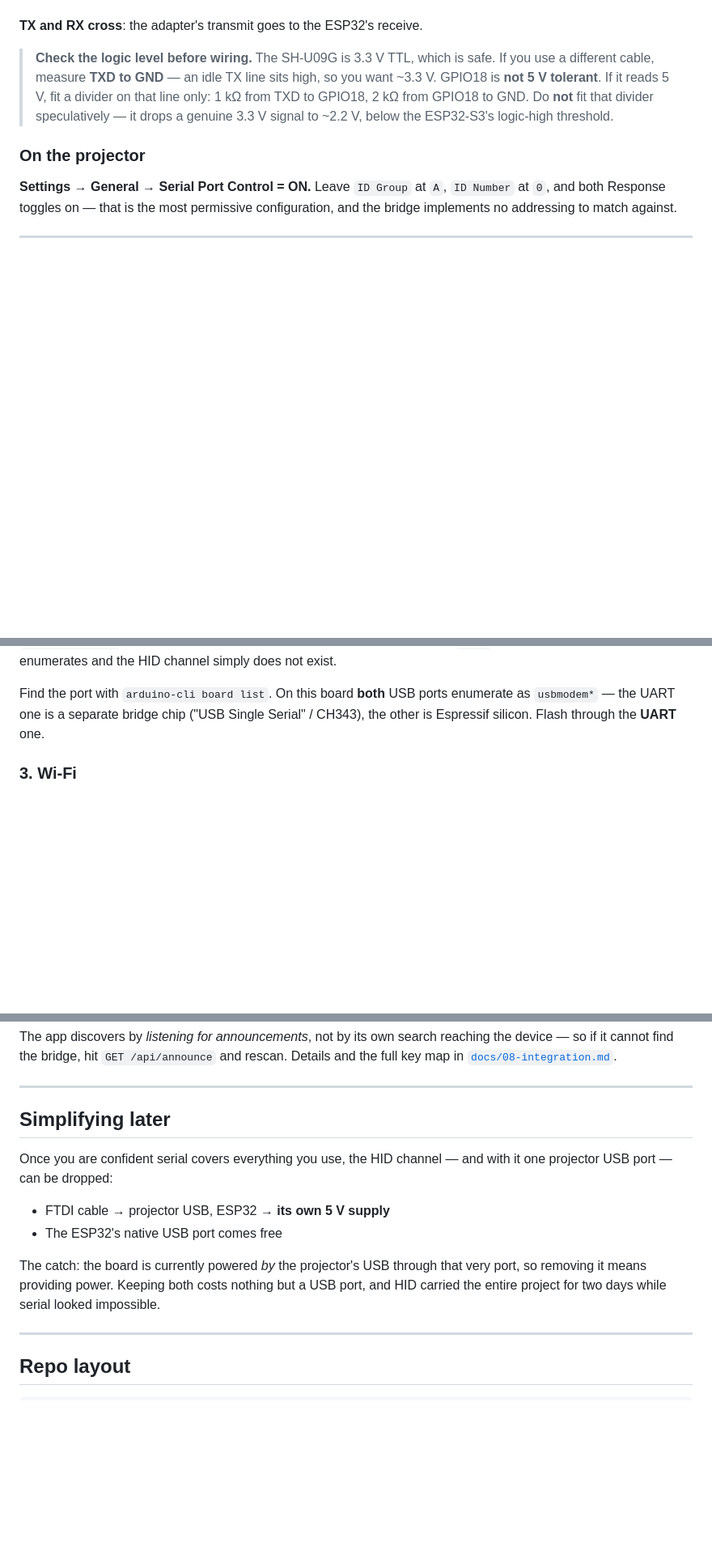
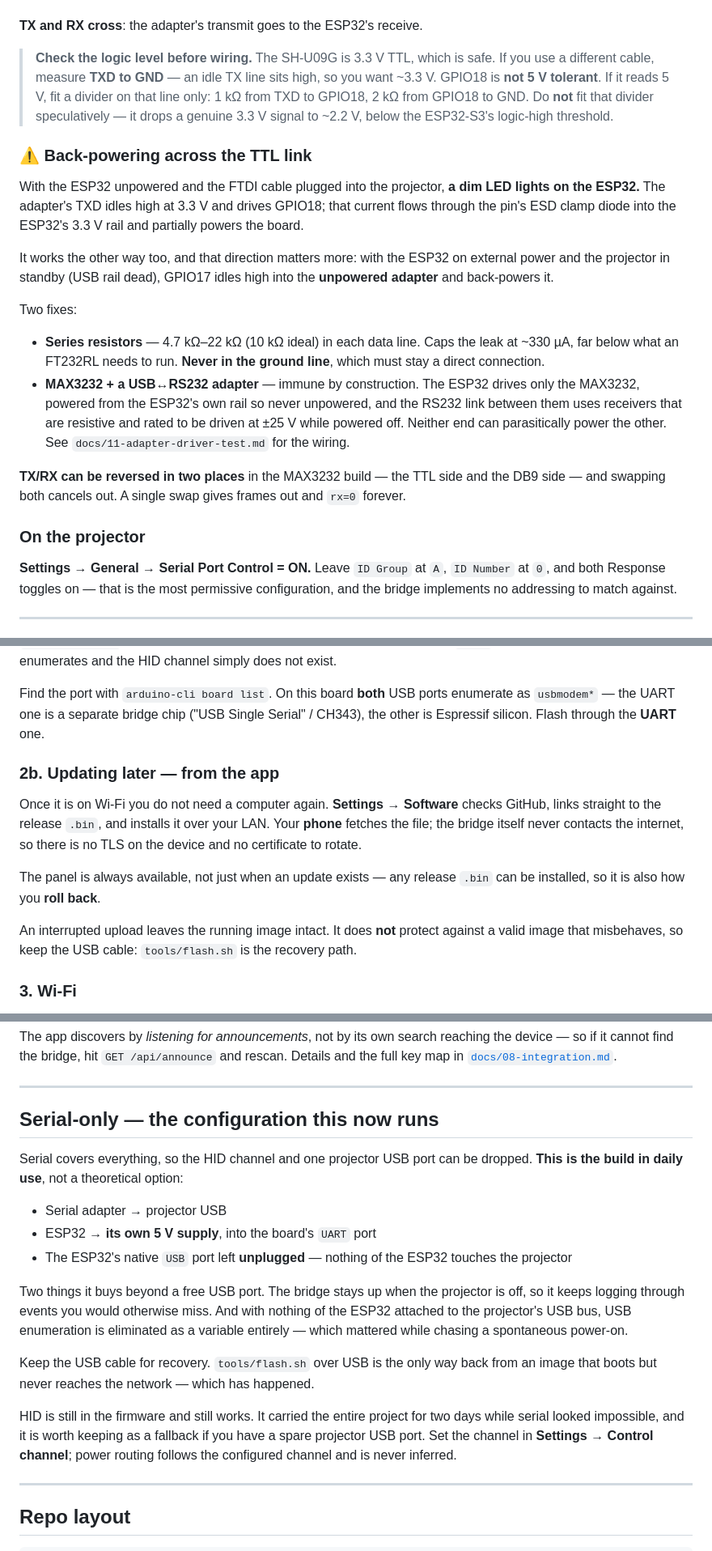
Before and after one commit to digunderground/titan-bridge, a Markdown page: README.md, 3 parts joined by grey strips. Shown at 81% size. Drawn GitHub-style; blank space fills up the shorter version.

Commit message:
docs: bring the README in line with what the project actually is now
The adapter table said FTDI was the only class this projector binds, the power
rows described sequences the firmware no longer sends, and serial-only was
written as a future option when it is the build in daily use.

- Adapters: OIKWAN USB→RS232 + MAX3232 confirmed as a second working class, and
  the one that is immune to back-powering by construction. PL2303TA listed as
  untested rather than implied broken.
- Back-powering documented as its own section: the measurement (a dim LED on an
  unpowered ESP32), why the reverse direction matters more, and both fixes.
- Power on/off described as what they are — power key ×1 and ×2, editable from
  the app rather than compiled in.
- Added the in-app firmware install, including that it doubles as the rollback
  path and that USB stays the recovery route.
- Added the ~10 minute self power-on to "things that turned out not to be true",
  with the actual cause: the projector's own Auto Power Off When Inactive
  setting, which powers it ON. Stated plainly that nothing in this firmware
  caused it.
- Serial-only rewritten as the current configuration, with what it buys and why
  the USB cable is still worth keeping.

```diff
--- a/README.md
+++ b/README.md
@@ -140,6 +146,32 @@ The cable's **USB-A** goes into the projector's **USB 2.0** port.
 > GPIO18 to GND. Do **not** fit that divider speculatively — it drops a genuine
 > 3.3 V signal to ~2.2 V, below the ESP32-S3's logic-high threshold.
 
+### ⚠️ Back-powering across the TTL link
+
+With the ESP32 unpowered and the FTDI cable plugged into the projector, **a dim
+LED lights on the ESP32.** The adapter's TXD idles high at 3.3 V and drives
+GPIO18; that current flows through the pin's ESD clamp diode into the ESP32's
+3.3 V rail and partially powers the board.
+
+It works the other way too, and that direction matters more: with the ESP32 on
+external power and the projector in standby (USB rail dead), GPIO17 idles high
+into the **unpowered adapter** and back-powers it.
+
+Two fixes:
+
+- **Series resistors** — 4.7 kΩ–22 kΩ (10 kΩ ideal) in each data line. Caps the
+  leak at ~330 µA, far below what an FT232RL needs to run. **Never in the ground
+  line**, which must stay a direct connection.
+- **MAX3232 + a USB↔RS232 adapter** — immune by construction. The ESP32 drives
+  only the MAX3232, powered from the ESP32's own rail so never unpowered, and
+  the RS232 link between them uses receivers that are resistive and rated to be
+  driven at ±25 V while powered off. Neither end can parasitically power the
+  other. See `docs/11-adapter-driver-test.md` for the wiring.
+
+**TX/RX can be reversed in two places** in the MAX3232 build — the TTL side and
+the DB9 side — and swapping both cancels out. A single swap gives frames out and
+`rx=0` forever.
+
 ### On the projector
 
 **Settings → General → Serial Port Control = ON.** Leave `ID Group` at `A`,
@@ -183,6 +215,20 @@ Find the port with `arduino-cli board list`. On this board **both** USB ports
 enumerate as `usbmodem*` — the UART one is a separate bridge chip ("USB Single
 Serial" / CH343), the other is Espressif silicon. Flash through the **UART**
 one.
+
+### 2b. Updating later — from the app
+
+Once it is on Wi-Fi you do not need a computer again. **Settings → Software**
+checks GitHub, links straight to the release `.bin`, and installs it over your
+LAN. Your **phone** fetches the file; the bridge itself never contacts the
+internet, so there is no TLS on the device and no certificate to rotate.
+
+The panel is always available, not just when an update exists — any release
+`.bin` can be installed, so it is also how you **roll back**.
+
+An interrupted upload leaves the running image intact. It does **not** protect
+against a valid image that misbehaves, so keep the USB cable: `tools/flash.sh`
+is the recovery path.
 
 ### 3. Wi-Fi
 
@@ -285,18 +331,29 @@ and rescan. Details and the full key map in
 
 ---
 
-## Simplifying later
+## Serial-only — the configuration this now runs
 
-Once you are confident serial covers everything you use, the HID channel — and
-with it one projector USB port — can be dropped:
+Serial covers everything, so the HID channel and one projector USB port can be
+dropped. **This is the build in daily use**, not a theoretical option:
 
-- FTDI cable → projector USB, ESP32 → **its own 5 V supply**
-- The ESP32's native USB port comes free
+- Serial adapter → projector USB
+- ESP32 → **its own 5 V supply**, into the board's `UART` port
+- The ESP32's native `USB` port left **unplugged** — nothing of the ESP32
+  touches the projector
 
-The catch: the board is currently powered *by* the projector's USB through that
-very port, so removing it means providing power. Keeping both costs nothing but
-a USB port, and HID carried the entire project for two days while serial looked
-impossible.
+Two things it buys beyond a free USB port. The bridge stays up when the
+projector is off, so it keeps logging through events you would otherwise miss.
+And with nothing of the ESP32 attached to the projector's USB bus, USB
+enumeration is eliminated as a variable entirely — which mattered while chasing
+a spontaneous power-on.
+
+Keep the USB cable for recovery. `tools/flash.sh` over USB is the only way back
+from an image that boots but never reaches the network — which has happened.
+
+HID is still in the firmware and still works. It carried the entire project for
+two days while serial looked impossible, and it is worth keeping as a fallback
+if you have a spare projector USB port. Set the channel in **Settings → Control
+channel**; power routing follows the configured channel and is never inferred.
 
 ---
 
```
Also changed, not shown: other parts of README.md (+21 -5 lines).
